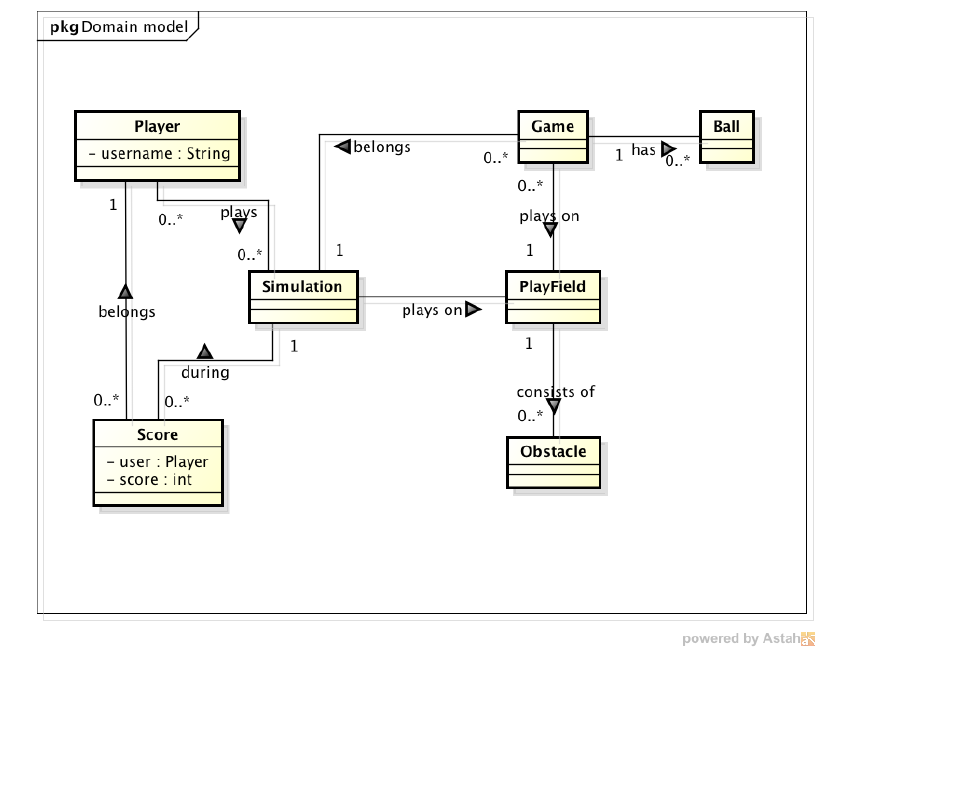
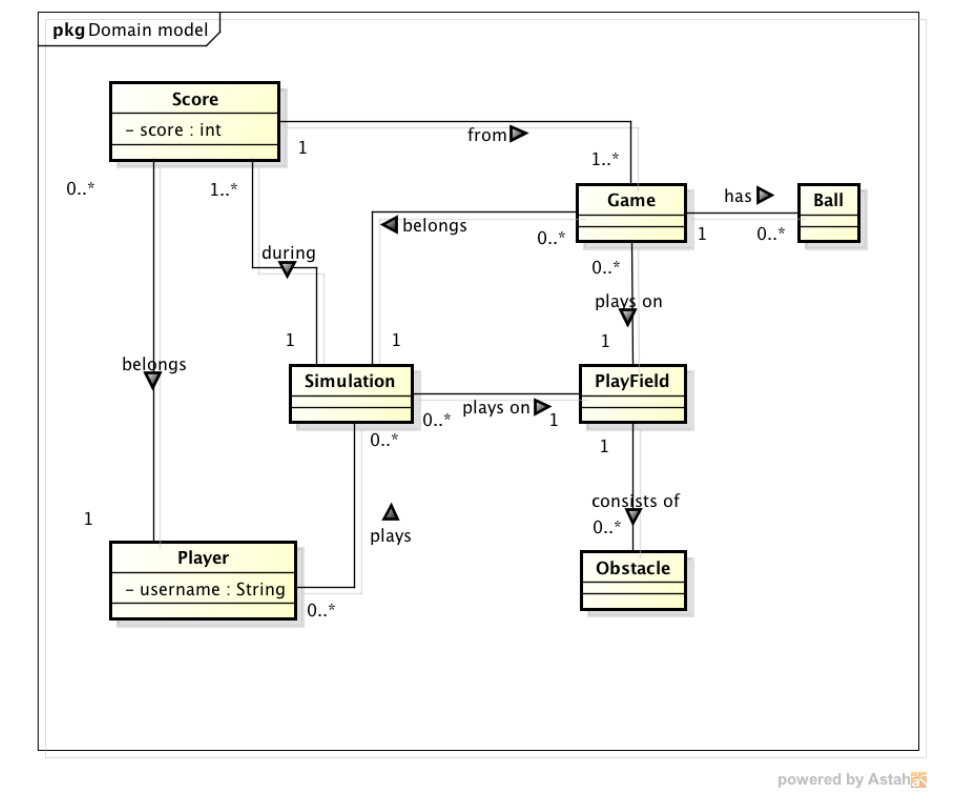
Before and after one commit to boskoop/comet-pinball, a LaTeX document (doc/src/domain_model.tex): part of page 3 of 4, cut at the place of the change, the shorter picture padded with empty space. Compiled offline with pdfLaTeX.

Commit message:
minor changes to domain model diagram
Merge branch 'movement-prototype'

Conflicts:
	src/prototype/core/src/main/java/ch/m02/comet/pinball/prototype/PinballPrototype.java

```diff
--- a/doc/src/domain_model.tex
+++ b/doc/src/domain_model.tex
@@ -32,7 +32,7 @@
 \section{Domain Model}
 
 % Diagram generated with astah
-\includegraphics[width=14cm]{./img/domain-model.png}
+\includegraphics[width=16cm]{./img/domain-model.png}
 
 \section{Description}
 
```
Also changed, not shown: doc/src/img/domain-model.png, 1 other file.
